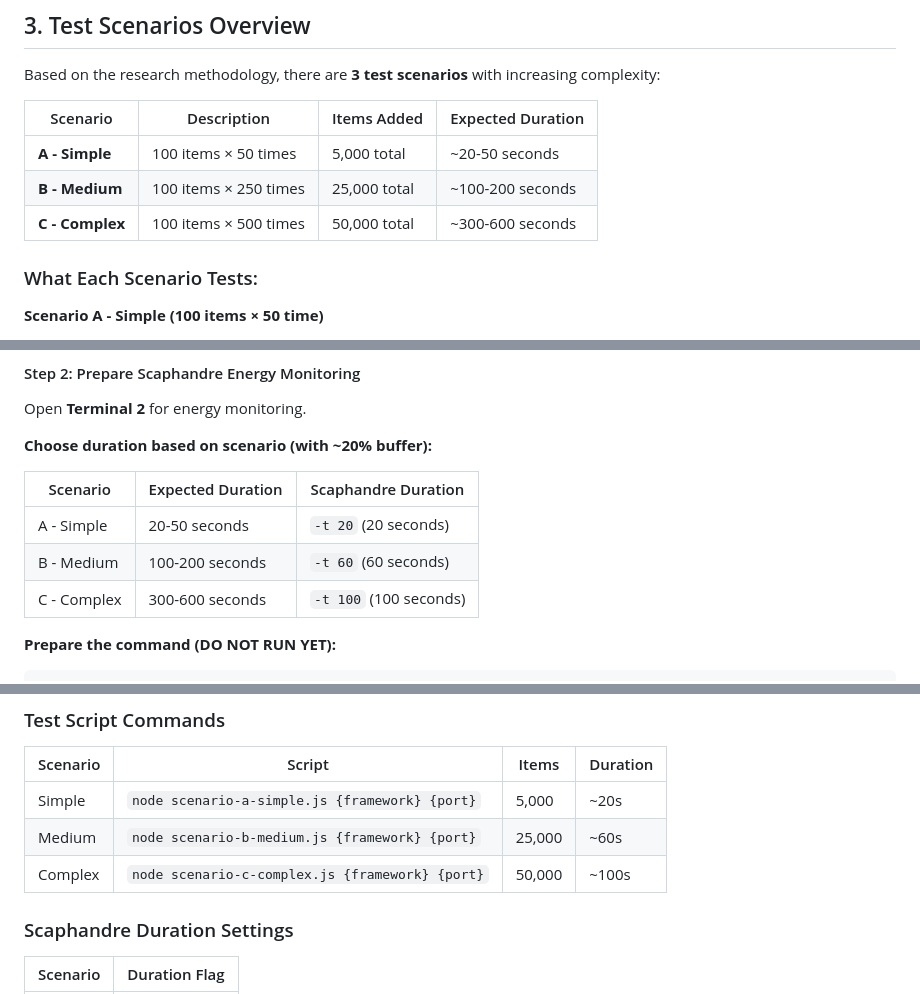
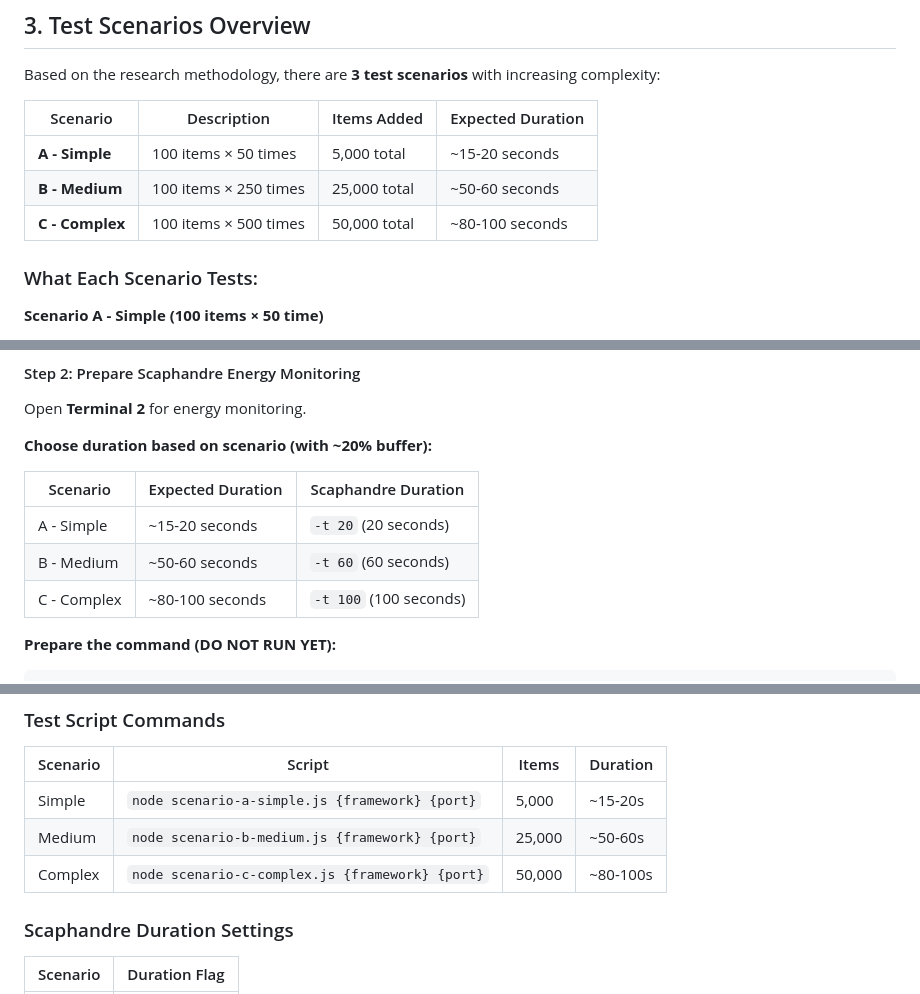
Before and after one commit to Sharif2023/frontend-energy-study, a Markdown page: UBUNTU_RUN_GUIDE.md, 3 parts joined by grey strips. Drawn GitHub-style.

````diff
--- a/UBUNTU_RUN_GUIDE.md
+++ b/UBUNTU_RUN_GUIDE.md
@@ -119,9 +119,9 @@ Based on the research methodology, there are **3 test scenarios** with increasin
 
 | Scenario | Description | Items Added | Expected Duration |
 |----------|-------------|-------------|-------------------|
-| **A - Simple** | 100 items × 50 times | 5,000 total | ~20-50 seconds |
-| **B - Medium** | 100 items × 250 times | 25,000 total | ~100-200 seconds |
-| **C - Complex** | 100 items × 500 times | 50,000 total | ~300-600 seconds |
+| **A - Simple** | 100 items × 50 times | 5,000 total | ~15-20 seconds |
+| **B - Medium** | 100 items × 250 times | 25,000 total | ~50-60 seconds |
+| **C - Complex** | 100 items × 500 times | 50,000 total | ~80-100 seconds |
 
 ### What Each Scenario Tests:
 
@@ -198,9 +198,9 @@ Open **Terminal 2** for energy monitoring.
 
 | Scenario | Expected Duration | Scaphandre Duration |
 |----------|-------------------|---------------------|
-| A - Simple | 20-50 seconds | `-t 20` (20 seconds) |
-| B - Medium | 100-200 seconds | `-t 60` (60 seconds) |
-| C - Complex | 300-600 seconds | `-t 100` (100 seconds) |
+| A - Simple | ~15-20 seconds | `-t 20` (20 seconds) |
+| B - Medium | ~50-60 seconds | `-t 60` (60 seconds) |
+| C - Complex | ~80-100 seconds | `-t 100` (100 seconds) |
 
 **Prepare the command (DO NOT RUN YET):**
 ```bash
@@ -483,9 +483,9 @@ Once you have collected data for all frameworks and scenarios:
 
 | Scenario | Script | Items | Duration |
 |----------|--------|-------|----------|
-| Simple | `node scenario-a-simple.js {framework} {port}` | 5,000 | ~20s |
-| Medium | `node scenario-b-medium.js {framework} {port}` | 25,000 | ~60s |
-| Complex | `node scenario-c-complex.js {framework} {port}` | 50,000 | ~100s |
+| Simple | `node scenario-a-simple.js {framework} {port}` | 5,000 | ~15-20s |
+| Medium | `node scenario-b-medium.js {framework} {port}` | 25,000 | ~50-60s |
+| Complex | `node scenario-c-complex.js {framework} {port}` | 50,000 | ~80-100s |
 
 ### Scaphandre Duration Settings
 
````
Also changed, not shown: README.md (+6 -6 lines).
